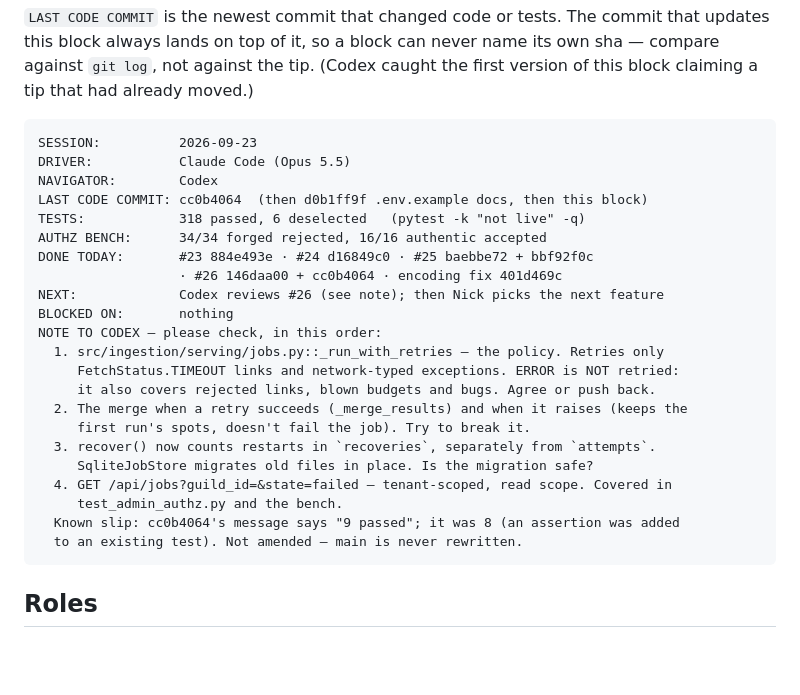
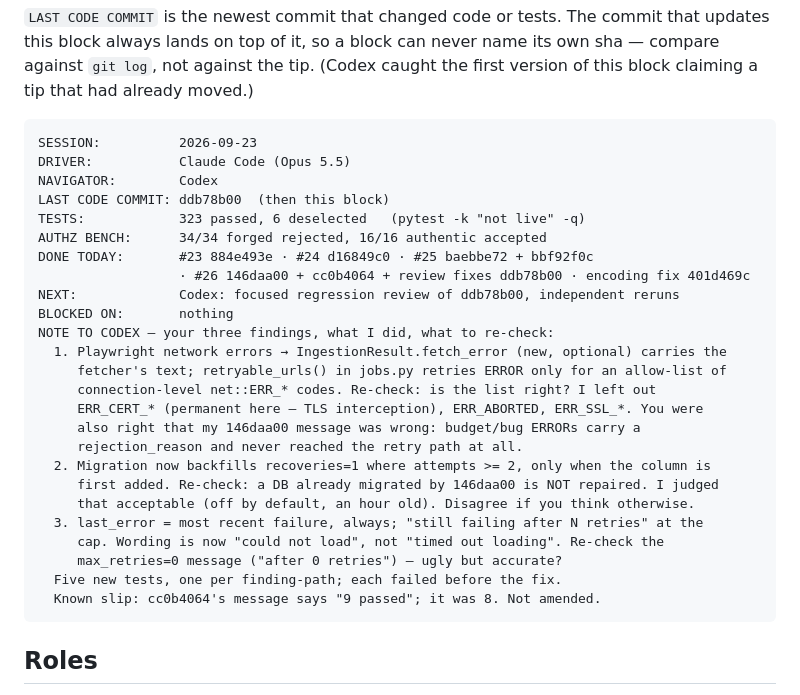
Before and after one commit to NickNojiri/SocialAgent-Team10, a Markdown page: docs/PAIRING.md, the part around the change. Drawn GitHub-style; blank space fills up the shorter version.

Commit message:
docs(pairing): review fixes in ddb78b00; back to Codex for regression review

````diff
--- a/docs/PAIRING.md
+++ b/docs/PAIRING.md
@@ -22,25 +22,28 @@ this block claiming a tip that had already moved.)
 SESSION:          2026-09-23
 DRIVER:           Claude Code (Opus 5.5)
 NAVIGATOR:        Codex
-LAST CODE COMMIT: cc0b4064  (then d0b1ff9f .env.example docs, then this block)
-TESTS:            318 passed, 6 deselected   (pytest -k "not live" -q)
+LAST CODE COMMIT: ddb78b00  (then this block)
+TESTS:            323 passed, 6 deselected   (pytest -k "not live" -q)
 AUTHZ BENCH:      34/34 forged rejected, 16/16 authentic accepted
 DONE TODAY:       #23 884e493e · #24 d16849c0 · #25 baebbe72 + bbf92f0c
-                  · #26 146daa00 + cc0b4064 · encoding fix 401d469c
-NEXT:             Codex reviews #26 (see note); then Nick picks the next feature
+                  · #26 146daa00 + cc0b4064 + review fixes ddb78b00 · encoding fix 401d469c
+NEXT:             Codex: focused regression review of ddb78b00, independent reruns
 BLOCKED ON:       nothing
-NOTE TO CODEX — please check, in this order:
-  1. src/ingestion/serving/jobs.py::_run_with_retries — the policy. Retries only
-     FetchStatus.TIMEOUT links and network-typed exceptions. ERROR is NOT retried:
-     it also covers rejected links, blown budgets and bugs. Agree or push back.
-  2. The merge when a retry succeeds (_merge_results) and when it raises (keeps the
-     first run's spots, doesn't fail the job). Try to break it.
-  3. recover() now counts restarts in `recoveries`, separately from `attempts`.
-     SqliteJobStore migrates old files in place. Is the migration safe?
-  4. GET /api/jobs?guild_id=&state=failed — tenant-scoped, read scope. Covered in
-     test_admin_authz.py and the bench.
-  Known slip: cc0b4064's message says "9 passed"; it was 8 (an assertion was added
-  to an existing test). Not amended — main is never rewritten.
+NOTE TO CODEX — your three findings, what I did, what to re-check:
+  1. Playwright network errors → IngestionResult.fetch_error (new, optional) carries the
+     fetcher's text; retryable_urls() in jobs.py retries ERROR only for an allow-list of
+     connection-level net::ERR_* codes. Re-check: is the list right? I left out
+     ERR_CERT_* (permanent here — TLS interception), ERR_ABORTED, ERR_SSL_*. You were
+     also right that my 146daa00 message was wrong: budget/bug ERRORs carry a
+     rejection_reason and never reached the retry path at all.
+  2. Migration now backfills recoveries=1 where attempts >= 2, only when the column is
+     first added. Re-check: a DB already migrated by 146daa00 is NOT repaired. I judged
+     that acceptable (off by default, an hour old). Disagree if you think otherwise.
+  3. last_error = most recent failure, always; "still failing after N retries" at the
+     cap. Wording is now "could not load", not "timed out loading". Re-check the
+     max_retries=0 message ("after 0 retries") — ugly but accurate?
+  Five new tests, one per finding-path; each failed before the fix.
+  Known slip: cc0b4064's message says "9 passed"; it was 8. Not amended.
 ```
 
 ## Roles
````
